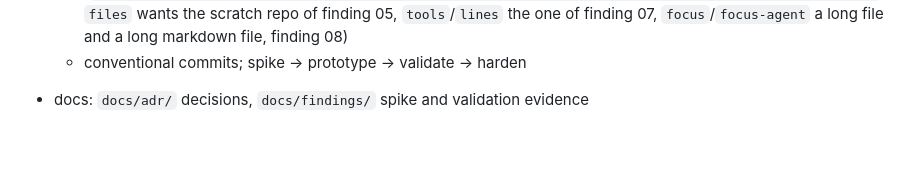
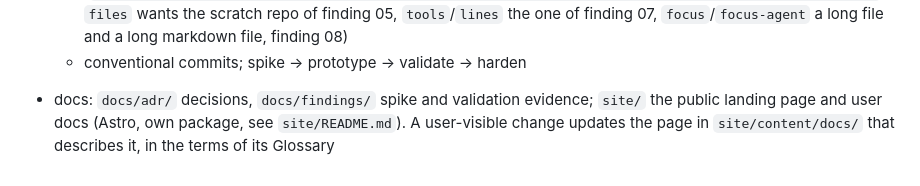
Before and after one commit to FreshlyBrewedCode/canvas, a Markdown page: AGENTS.md, the part around the change. Drawn GitHub-style; blank space fills up the shorter version.

```diff
--- a/AGENTS.md
+++ b/AGENTS.md
@@ -45,4 +45,6 @@ canvas
     the one of finding 07, `focus`/`focus-agent` a long file and a long markdown file, finding 08)
   - conventional commits; spike → prototype → validate → harden
 
-- docs: `docs/adr/` decisions, `docs/findings/` spike and validation evidence
+- docs: `docs/adr/` decisions, `docs/findings/` spike and validation evidence; `site/` the public
+  landing page and user docs (Astro, own package, see `site/README.md`). A user-visible change
+  updates the page in `site/content/docs/` that describes it, in the terms of its Glossary
```
Also changed, not shown: site/README.md (added, +126 -0 lines).
